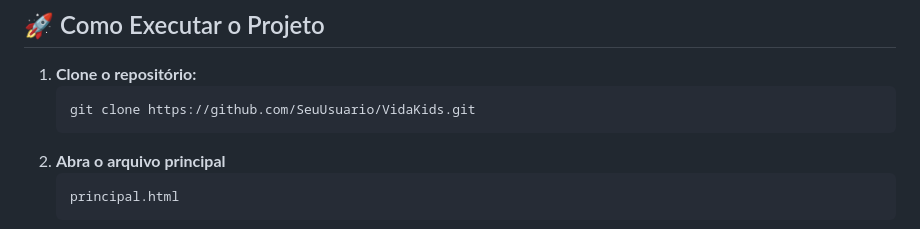
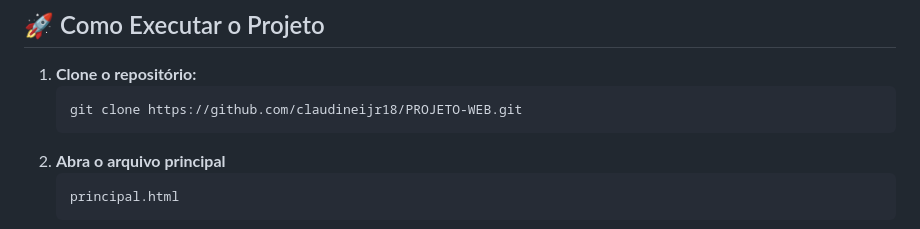
Before and after one commit to claudineijr18/PROJETO-WEB, a Markdown page: README.md, the part around the change. GitHub-like rendering.

````diff
--- a/README.md
+++ b/README.md
@@ -118,7 +118,7 @@ O **VidaKids** reforça a importância da **informação, prevenção e amor no
 
 1. **Clone o repositório:**
    ```bash
-   git clone https://github.com/SeuUsuario/VidaKids.git
+   git clone https://github.com/claudineijr18/PROJETO-WEB.git
 2. **Abra o arquivo principal**
    ```bash
    principal.html
````
